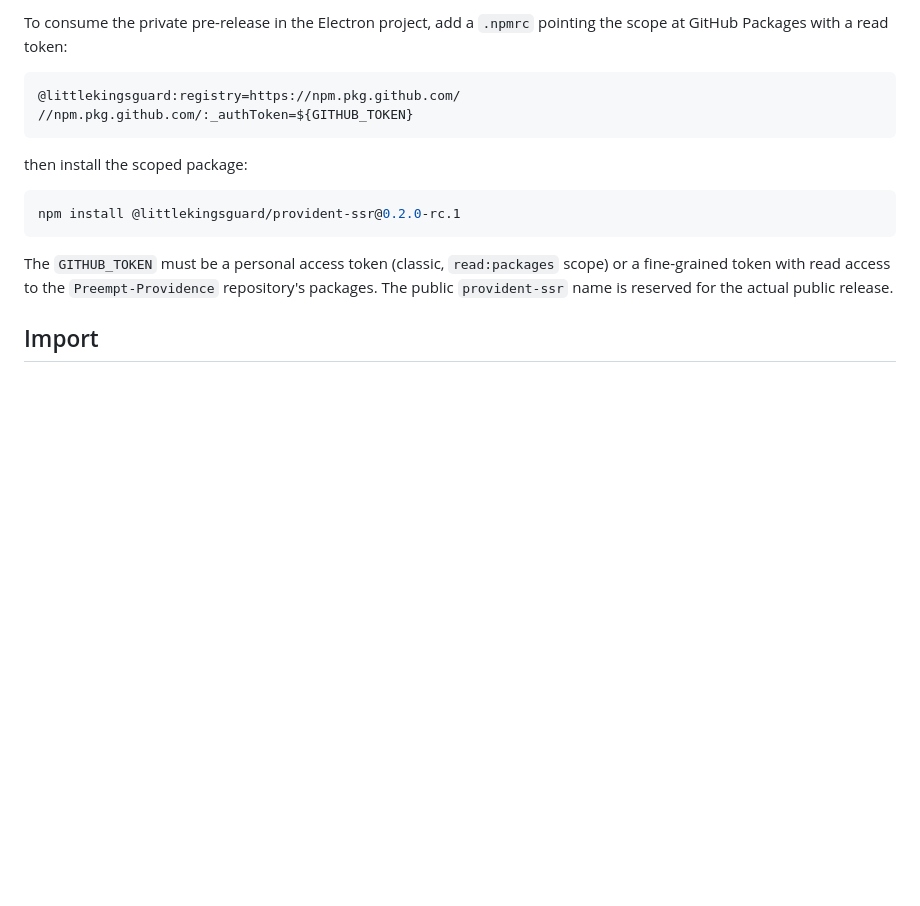
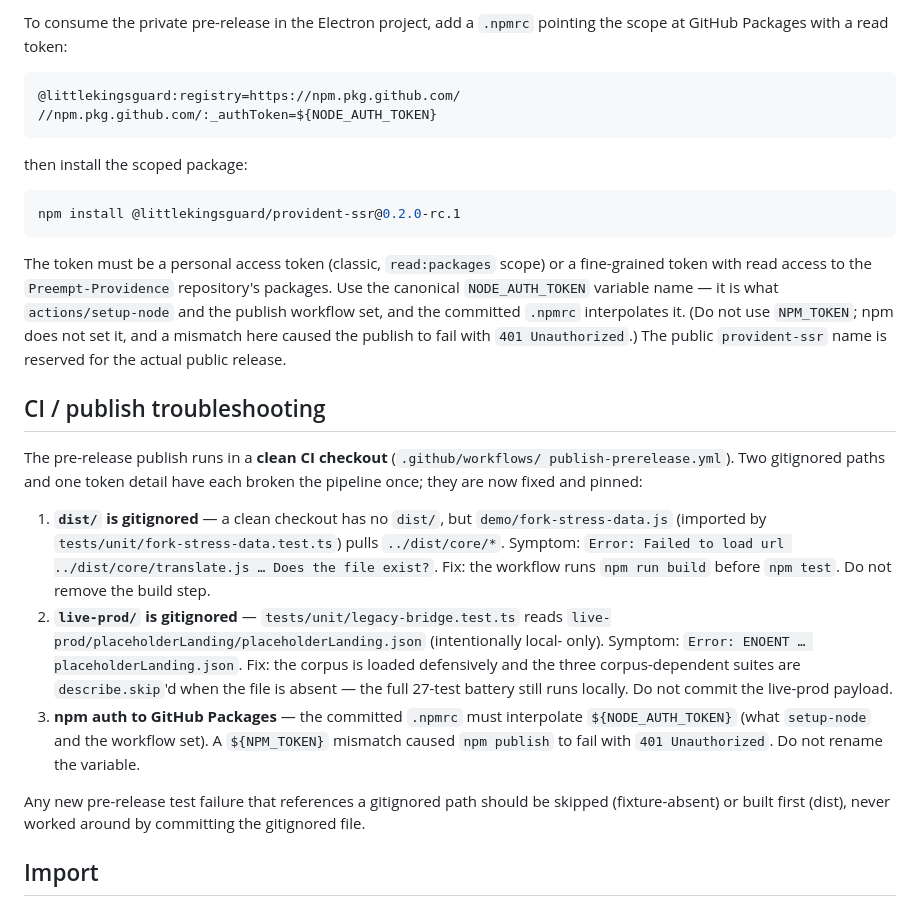
Before and after one commit to LittleKingsguard/Preempt-Providence, a Markdown page: README.md, the part around the change. Rendered like a GitHub page; blank space fills up the shorter version.

````diff
--- a/README.md
+++ b/README.md
@@ -23,7 +23,7 @@ pointing the scope at GitHub Packages with a read token:
 
 ```ini
 @littlekingsguard:registry=https://npm.pkg.github.com/
-//npm.pkg.github.com/:_authToken=${GITHUB_TOKEN}
+//npm.pkg.github.com/:_authToken=${NODE_AUTH_TOKEN}
 ```
 
 then install the scoped package:
@@ -32,10 +32,39 @@ then install the scoped package:
 npm install @littlekingsguard/provident-ssr@0.2.0-rc.1
 ```
 
-The `GITHUB_TOKEN` must be a personal access token (classic, `read:packages`
-scope) or a fine-grained token with read access to the `Preempt-Providence`
-repository's packages. The public `provident-ssr` name is reserved for the
-actual public release.
+The token must be a personal access token (classic, `read:packages` scope) or
+a fine-grained token with read access to the `Preempt-Providence` repository's
+packages. Use the canonical `NODE_AUTH_TOKEN` variable name — it is what
+`actions/setup-node` and the publish workflow set, and the committed `.npmrc`
+interpolates it. (Do not use `NPM_TOKEN`; npm does not set it, and a mismatch
+here caused the publish to fail with `401 Unauthorized`.) The public
+`provident-ssr` name is reserved for the actual public release.
+
+## CI / publish troubleshooting
+
+The pre-release publish runs in a **clean CI checkout** (`.github/workflows/
+publish-prerelease.yml`). Two gitignored paths and one token detail have each
+broken the pipeline once; they are now fixed and pinned:
+
+1. **`dist/` is gitignored** — a clean checkout has no `dist/`, but
+   `demo/fork-stress-data.js` (imported by `tests/unit/fork-stress-data.test.ts`)
+   pulls `../dist/core/*`. Symptom: `Error: Failed to load url
+   ../dist/core/translate.js … Does the file exist?`. Fix: the workflow runs
+   `npm run build` before `npm test`. Do not remove the build step.
+2. **`live-prod/` is gitignored** — `tests/unit/legacy-bridge.test.ts` reads
+   `live-prod/placeholderLanding/placeholderLanding.json` (intentionally local-
+   only). Symptom: `Error: ENOENT … placeholderLanding.json`. Fix: the corpus is
+   loaded defensively and the three corpus-dependent suites are `describe.skip`'d
+   when the file is absent — the full 27-test battery still runs locally. Do not
+   commit the live-prod payload.
+3. **npm auth to GitHub Packages** — the committed `.npmrc` must interpolate
+   `${NODE_AUTH_TOKEN}` (what `setup-node` and the workflow set). A `${NPM_TOKEN}`
+   mismatch caused `npm publish` to fail with `401 Unauthorized`. Do not rename
+   the variable.
+
+Any new pre-release test failure that references a gitignored path should be
+skipped (fixture-absent) or built first (dist), never worked around by
+committing the gitignored file.
 
 ## Import
 
````
Also changed, not shown: AGENTS.md (+21 -0 lines), docs/next-steps.md (+8 -0 lines).
